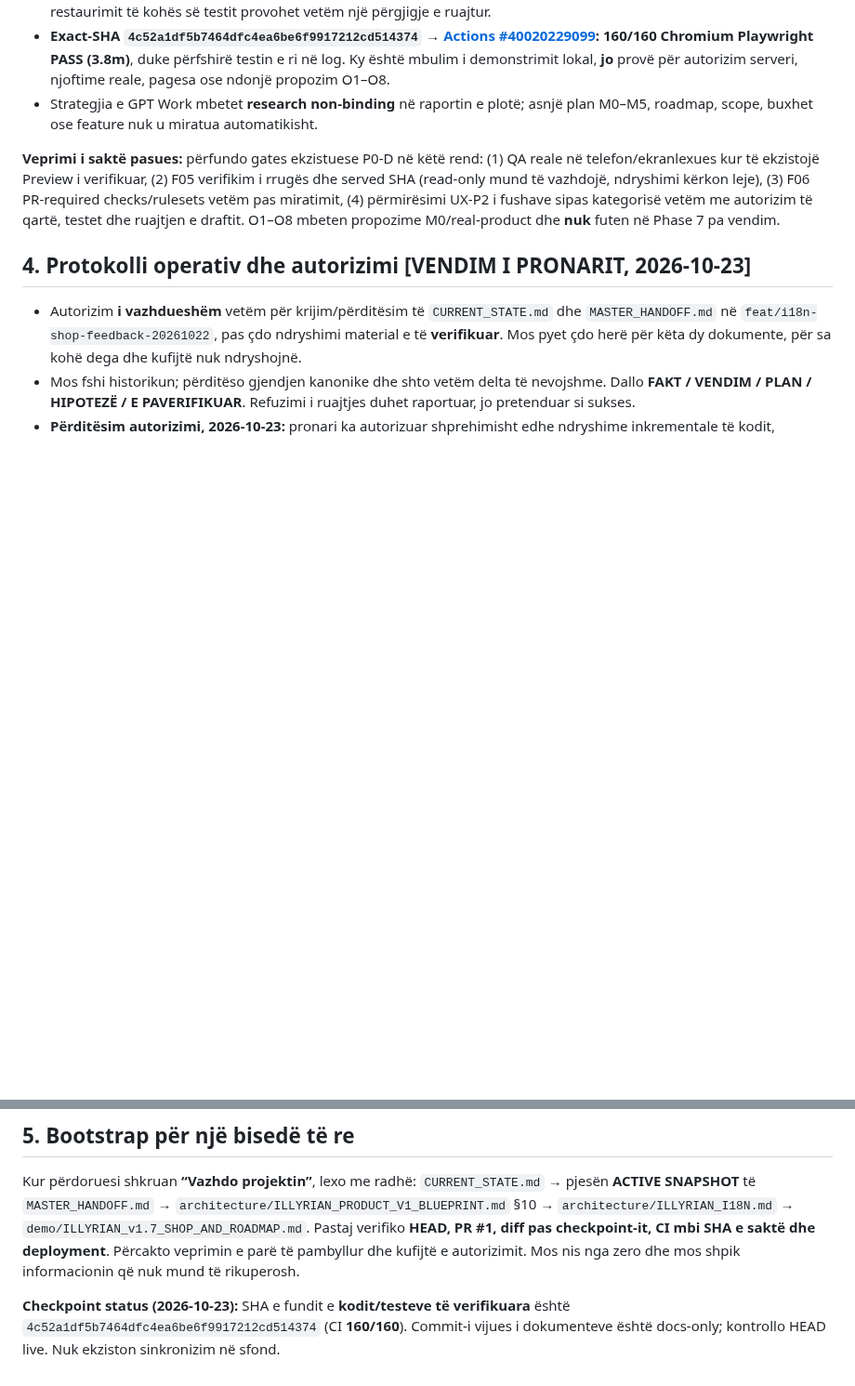
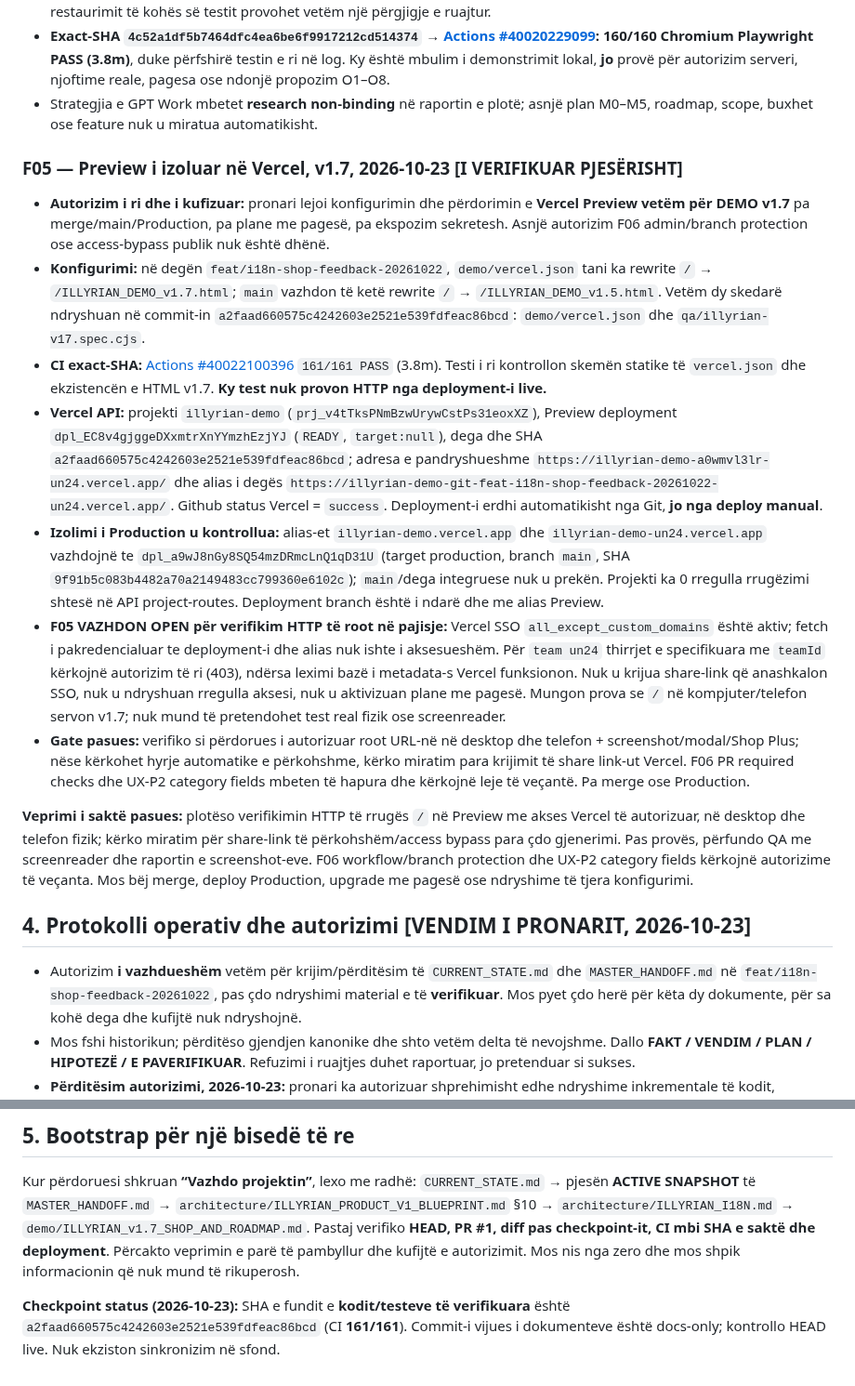
Before and after one commit to titanfit102-bit/Illyrian, a Markdown page: CURRENT_STATE.md, 2 parts joined by grey strips. Shown at 93% size. GitHub-like rendering; blank space fills up the shorter version.

Commit message:
docs(illyrian): checkpoint v1.7 isolated preview and remaining authenticated HTTP verification

```diff
--- a/CURRENT_STATE.md
+++ b/CURRENT_STATE.md
@@ -139,7 +139,16 @@
 - **Exact-SHA `4c52a1df5b7464dfc4ea6be6f9917212cd514374` → [Actions #40020229099](https://github.com/titanfit102-bit/Illyrian/actions/runs/40020229099): 160/160 Chromium Playwright PASS (3.8m)**, duke përfshirë testin e ri në log. Ky është mbulim i demonstrimit lokal, **jo** provë për autorizim serveri, njoftime reale, pagesa ose ndonjë propozim O1–O8.
 - Strategjia e GPT Work mbetet **research non-binding** në raportin e plotë; asnjë plan M0–M5, roadmap, scope, buxhet ose feature nuk u miratua automatikisht.
 
-**Veprimi i saktë pasues:** përfundo gates ekzistuese P0-D në këtë rend: (1) QA reale në telefon/ekranlexues kur të ekzistojë Preview i verifikuar, (2) F05 verifikim i rrugës dhe served SHA (read-only mund të vazhdojë, ndryshimi kërkon leje), (3) F06 PR-required checks/rulesets vetëm pas miratimit, (4) përmirësimi UX-P2 i fushave sipas kategorisë vetëm me autorizim të qartë, testet dhe ruajtjen e draftit. O1–O8 mbeten propozime M0/real-product dhe **nuk** futen në Phase 7 pa vendim.
+### F05 — Preview i izoluar në Vercel, v1.7, 2026-10-23 [I VERIFIKUAR PJESËRISHT]
+- **Autorizim i ri dhe i kufizuar:** pronari lejoi konfigurimin dhe përdorimin e **Vercel Preview vetëm për DEMO v1.7** pa merge/main/Production, pa plane me pagesë, pa ekspozim sekretesh. Asnjë autorizim F06 admin/branch protection ose access-bypass publik nuk është dhënë.
+- **Konfigurimi:** në degën `feat/i18n-shop-feedback-20261022`, `demo/vercel.json` tani ka rewrite `/` → `/ILLYRIAN_DEMO_v1.7.html`; `main` vazhdon të ketë rewrite `/` → `/ILLYRIAN_DEMO_v1.5.html`. Vetëm dy skedarë ndryshuan në commit-in `a2faad660575c4242603e2521e539fdfeac86bcd`: `demo/vercel.json` dhe `qa/illyrian-v17.spec.cjs`.
+- **CI exact-SHA:** [Actions #40022100396](https://github.com/titanfit102-bit/Illyrian/actions/runs/40022100396) `161/161 PASS` (3.8m). Testi i ri kontrollon skemën statike të `vercel.json` dhe ekzistencën e HTML v1.7. **Ky test nuk provon HTTP nga deployment-i live.**
+- **Vercel API:** projekti `illyrian-demo` (`prj_v4tTksPNmBzwUrywCstPs31eoxXZ`), Preview deployment `dpl_EC8v4gjggeDXxmtrXnYYmzhEzjYJ` (`READY`, `target:null`), dega dhe SHA `a2faad660575c4242603e2521e539fdfeac86bcd`; adresa e pandryshueshme `https://illyrian-demo-a0wmvl3lr-un24.vercel.app/` dhe alias i degës `https://illyrian-demo-git-feat-i18n-shop-feedback-20261022-un24.vercel.app/`. Github status Vercel = `success`. Deployment-i erdhi automatikisht nga Git, **jo nga deploy manual**.
+- **Izolimi i Production u kontrollua:** alias-et `illyrian-demo.vercel.app` dhe `illyrian-demo-un24.vercel.app` vazhdojnë te `dpl_a9wJ8nGy8SQ54mzDRmcLnQ1qD31U` (target production, branch `main`, SHA `9f91b5c083b4482a70a2149483cc799360e6102c`); `main`/dega integruese nuk u prekën. Projekti ka 0 rregulla rrugëzimi shtesë në API project-routes. Deployment branch është i ndarë dhe me alias Preview.
+- **F05 VAZHDON OPEN për verifikim HTTP të root në pajisje:** Vercel SSO `all_except_custom_domains` është aktiv; fetch i pakredencialuar te deployment-i dhe alias nuk ishte i aksesueshëm. Për `team un24` thirrjet e specifikuara me `teamId` kërkojnë autorizim të ri (403), ndërsa leximi bazë i metadata-s Vercel funksionon. Nuk u krijua share-link që anashkalon SSO, nuk u ndryshuan rregulla aksesi, nuk u aktivizuan plane me pagesë. Mungon prova se `/` në kompjuter/telefon servon v1.7; nuk mund të pretendohet test real fizik ose screenreader.
+- **Gate pasues:** verifiko si përdorues i autorizuar root URL-në në desktop dhe telefon + screenshot/modal/Shop Plus; nëse kërkohet hyrje automatike e përkohshme, kërko miratim para krijimit të share link-ut Vercel. F06 PR required checks dhe UX-P2 category fields mbeten të hapura dhe kërkojnë leje të veçantë. Pa merge ose Production.
+
+**Veprimi i saktë pasues:** plotëso verifikimin HTTP të rrugës `/` në Preview me akses Vercel të autorizuar, në desktop dhe telefon fizik; kërko miratim për share-link të përkohshëm/access bypass para çdo gjenerimi. Pas provës, përfundo QA me screenreader dhe raportin e screenshot-eve. F06 workflow/branch protection dhe UX-P2 category fields kërkojnë autorizime të veçanta. Mos bëj merge, deploy Production, upgrade me pagesë ose ndryshime të tjera konfigurimi.
 
 ## 4. Protokolli operativ dhe autorizimi [VENDIM I PRONARIT, 2026-10-23]
 - Autorizim **i vazhdueshëm** vetëm për krijim/përditësim të `CURRENT_STATE.md` dhe `MASTER_HANDOFF.md` në `feat/i18n-shop-feedback-20261022`, pas çdo ndryshimi material e të **verifikuar**. Mos pyet çdo herë për këta dy dokumente, për sa kohë dega dhe kufijtë nuk ndryshojnë.
@@ -152,4 +161,4 @@
 ## 5. Bootstrap për një bisedë të re
 Kur përdoruesi shkruan **“Vazhdo projektin”**, lexo me radhë: `CURRENT_STATE.md` → pjesën **ACTIVE SNAPSHOT** të `MASTER_HANDOFF.md` → `architecture/ILLYRIAN_PRODUCT_V1_BLUEPRINT.md` §10 → `architecture/ILLYRIAN_I18N.md` → `demo/ILLYRIAN_v1.7_SHOP_AND_ROADMAP.md`. Pastaj verifiko **HEAD, PR #1, diff pas checkpoint-it, CI mbi SHA e saktë dhe deployment**. Përcakto veprimin e parë të pambyllur dhe kufijtë e autorizimit. Mos nis nga zero dhe mos shpik informacionin që nuk mund të rikuperosh.
 
-**Checkpoint status (2026-10-23):** SHA e fundit e **kodit/testeve të verifikuara** është `4c52a1df5b7464dfc4ea6be6f9917212cd514374` (CI **160/160**). Commit-i vijues i dokumenteve është docs-only; kontrollo HEAD live. Nuk ekziston sinkronizim në sfond.
+**Checkpoint status (2026-10-23):** SHA e fundit e **kodit/testeve të verifikuara** është `a2faad660575c4242603e2521e539fdfeac86bcd` (CI **161/161**). Commit-i vijues i dokumenteve është docs-only; kontrollo HEAD live. Nuk ekziston sinkronizim në sfond.
```
Also changed, not shown: other parts of CURRENT_STATE.md (+4 -4 lines), MASTER_HANDOFF.md (+11 -3 lines).
